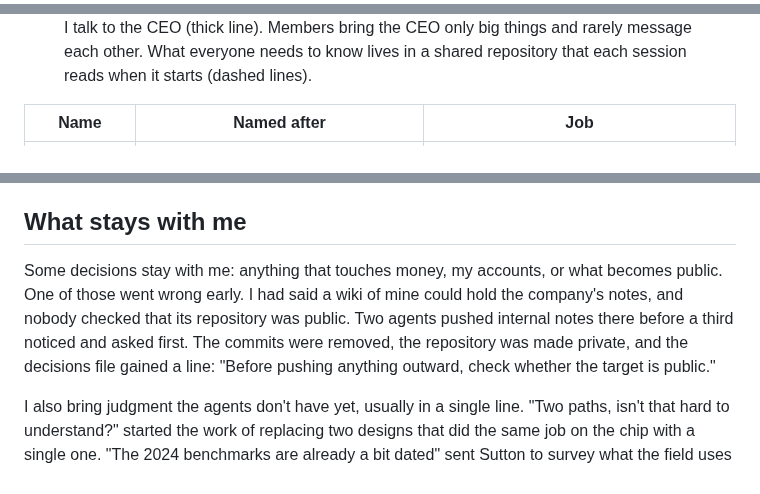
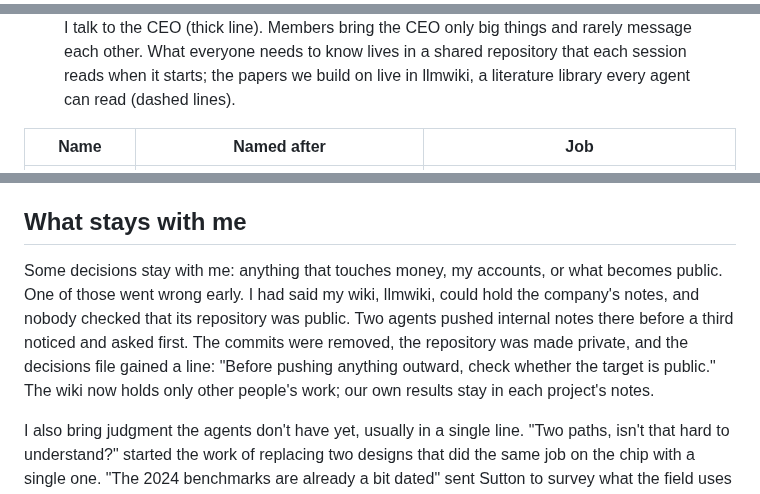
Before and after one commit to zedong-peng/zedong-peng.github.io, a Markdown page: _posts/2026-10-19-managing-a-team-of-ai-agents.md, 3 parts joined by grey strips. Rendered like a GitHub page.

Commit message:
Post: llmwiki, a literature library for research agents; agent-team post shows llmwiki in the figure

```diff
--- a/_posts/2026-10-19-managing-a-team-of-ai-agents.md
+++ b/_posts/2026-10-19-managing-a-team-of-ai-agents.md
@@ -40,6 +40,7 @@ That session became Elon Musk, CEO. The hardware session became Ross Freeman, af
 .ai-team .talk { stroke: var(--global-theme-color); stroke-width: 5; }
 .ai-team .read { fill: none; stroke: currentColor; stroke-opacity: 0.4; stroke-width: 1.5; stroke-dasharray: 4 4; }
 .ai-team .repo { fill: currentColor; fill-opacity: 0.06; stroke: currentColor; stroke-opacity: 0.35; stroke-width: 1.5; }
+.ai-team .book { fill: currentColor; fill-opacity: 0.35; }
 </style>
 <line class="talk" x1="360" y1="56" x2="360" y2="102"/>
 <path class="wire" d="M360 158 V180 M105 180 H615 M105 180 V202 M275 180 V202 M445 180 V202 M615 180 V202"/>
@@ -66,5 +74,5 @@ That session became Elon Musk, CEO. The hardware session became Ross Freeman, af
 </svg>
-<figcaption class="caption">I talk to the CEO (thick line). Members bring the CEO only big things and rarely message each other. What everyone needs to know lives in a shared repository that each session reads when it starts (dashed lines).</figcaption>
+<figcaption class="caption">I talk to the CEO (thick line). Members bring the CEO only big things and rarely message each other. What everyone needs to know lives in a shared repository that each session reads when it starts; the papers we build on live in llmwiki, a literature library every agent can read (dashed lines).</figcaption>
 </figure>
 
 | Name           | Named after                                                     | Job                                                                     |
@@ -141,7 +149,7 @@ The shared documents got the same treatment. Every agent rereads them at the sta
 
 ## What stays with me
 
-Some decisions stay with me: anything that touches money, my accounts, or what becomes public. One of those went wrong early. I had said a wiki of mine could hold the company's notes, and nobody checked that its repository was public. Two agents pushed internal notes there before a third noticed and asked first. The commits were removed, the repository was made private, and the decisions file gained a line: "Before pushing anything outward, check whether the target is public."
+Some decisions stay with me: anything that touches money, my accounts, or what becomes public. One of those went wrong early. I had said my wiki, llmwiki, could hold the company's notes, and nobody checked that its repository was public. Two agents pushed internal notes there before a third noticed and asked first. The commits were removed, the repository was made private, and the decisions file gained a line: "Before pushing anything outward, check whether the target is public." The wiki now holds only other people's work; our own results stay in each project's notes.
 
 I also bring judgment the agents don't have yet, usually in a single line. "Two paths, isn't that hard to understand?" started the work of replacing two designs that did the same job on the chip with a single one. "The 2024 benchmarks are already a bit dated" sent Sutton to survey what the field uses now before choosing one. And on what a result should mean for a small open model: "If we get an improvement at all, that's good. The point is the method."
 
```
Also changed, not shown: other parts of _posts/2026-10-19-managing-a-team-of-ai-agents.md (+13 -5 lines), _posts/2026-10-19-llmwiki.md (added, +151 -0 lines).
